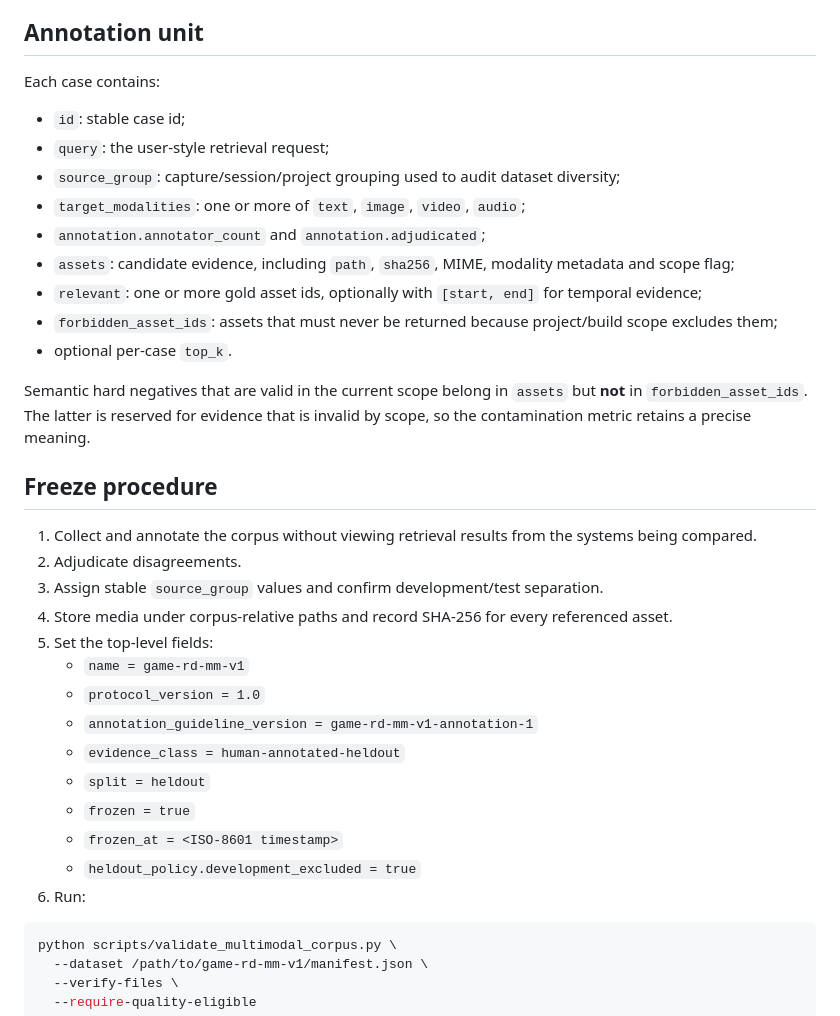
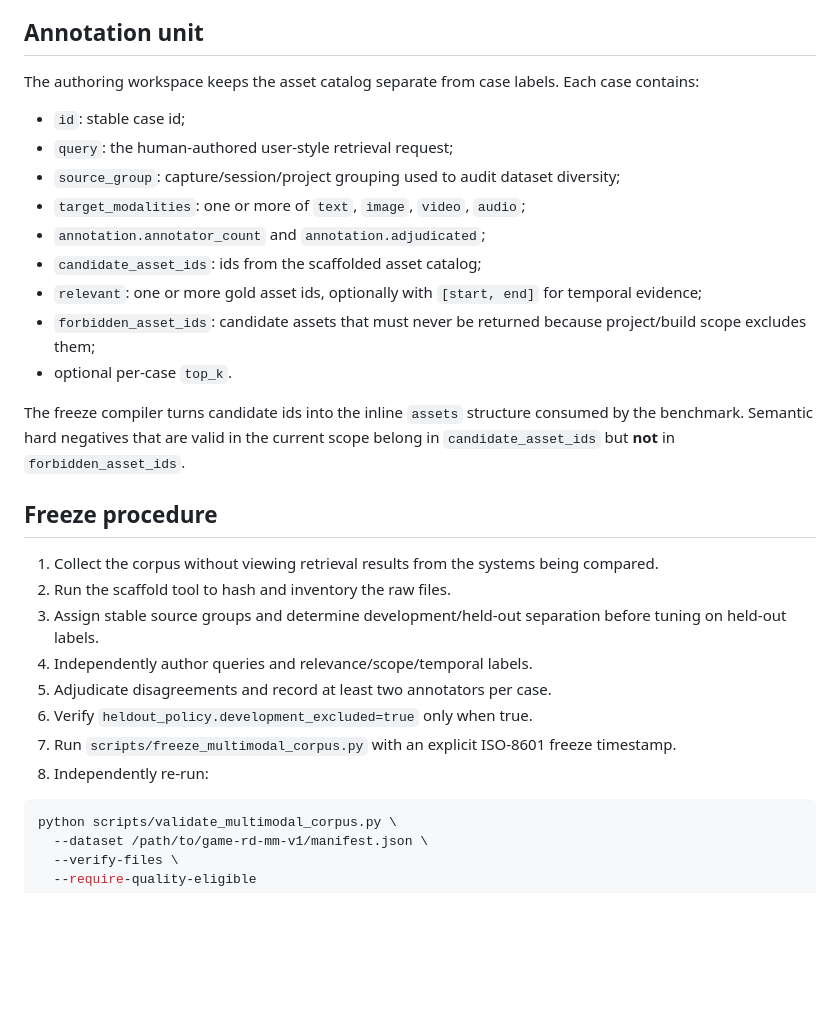
Before and after one commit to jiaweine/lingjing-game-studio, a Markdown page: benchmarks/game-rd-mm-v1/README.md, the part around one of its changes. Rendered like a GitHub page; blank space fills up the shorter version.

Commit message:
docs: document real multimodal corpus authoring workflow

````diff
--- a/benchmarks/game-rd-mm-v1/README.md
+++ b/benchmarks/game-rd-mm-v1/README.md
@@ -32,36 +75,30 @@ These are evidence-quality floors, not claims that 100 cases or three repeats ar
 
 ## Annotation unit
 
-Each case contains:
+The authoring workspace keeps the asset catalog separate from case labels. Each case contains:
 
 - `id`: stable case id;
-- `query`: the user-style retrieval request;
+- `query`: the human-authored user-style retrieval request;
 - `source_group`: capture/session/project grouping used to audit dataset diversity;
 - `target_modalities`: one or more of `text`, `image`, `video`, `audio`;
 - `annotation.annotator_count` and `annotation.adjudicated`;
-- `assets`: candidate evidence, including `path`, `sha256`, MIME, modality metadata and scope flag;
+- `candidate_asset_ids`: ids from the scaffolded asset catalog;
 - `relevant`: one or more gold asset ids, optionally with `[start, end]` for temporal evidence;
-- `forbidden_asset_ids`: assets that must never be returned because project/build scope excludes them;
+- `forbidden_asset_ids`: candidate assets that must never be returned because project/build scope excludes them;
 - optional per-case `top_k`.
 
-Semantic hard negatives that are valid in the current scope belong in `assets` but **not** in `forbidden_asset_ids`. The latter is reserved for evidence that is invalid by scope, so the contamination metric retains a precise meaning.
+The freeze compiler turns candidate ids into the inline `assets` structure consumed by the benchmark. Semantic hard negatives that are valid in the current scope belong in `candidate_asset_ids` but **not** in `forbidden_asset_ids`.
 
 ## Freeze procedure
 
-1. Collect and annotate the corpus without viewing retrieval results from the systems being compared.
-2. Adjudicate disagreements.
-3. Assign stable `source_group` values and confirm development/test separation.
-4. Store media under corpus-relative paths and record SHA-256 for every referenced asset.
-5. Set the top-level fields:
-   - `name = game-rd-mm-v1`
-   - `protocol_version = 1.0`
-   - `annotation_guideline_version = game-rd-mm-v1-annotation-1`
-   - `evidence_class = human-annotated-heldout`
-   - `split = heldout`
-   - `frozen = true`
-   - `frozen_at = <ISO-8601 timestamp>`
-   - `heldout_policy.development_excluded = true`
-6. Run:
+1. Collect the corpus without viewing retrieval results from the systems being compared.
+2. Run the scaffold tool to hash and inventory the raw files.
+3. Assign stable source groups and determine development/held-out separation before tuning on held-out labels.
+4. Independently author queries and relevance/scope/temporal labels.
+5. Adjudicate disagreements and record at least two annotators per case.
+6. Verify `heldout_policy.development_excluded=true` only when true.
+7. Run `scripts/freeze_multimodal_corpus.py` with an explicit ISO-8601 freeze timestamp.
+8. Independently re-run:
 
 ```bash
 python scripts/validate_multimodal_corpus.py \
````
Also changed, not shown: other parts of benchmarks/game-rd-mm-v1/README.md (+43 -0 lines).
